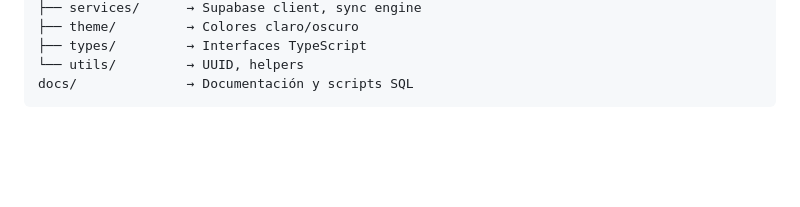
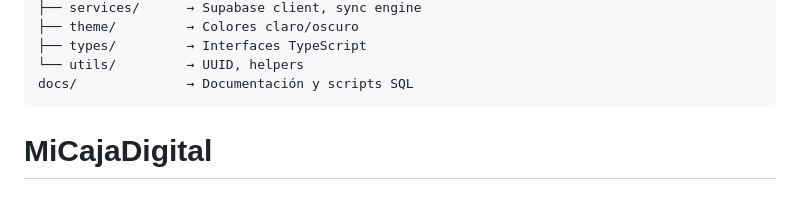
Before and after one commit to jai416/MiCajaDigital, a Markdown page: README.md, the part around the change. Drawn GitHub-style; blank space fills up the shorter version.

````diff
--- a/README.md
+++ b/README.md
@@ -95,3 +95,4 @@ src/
 └── utils/         → UUID, helpers
 docs/              → Documentación y scripts SQL
 ```
+# MiCajaDigital
````
